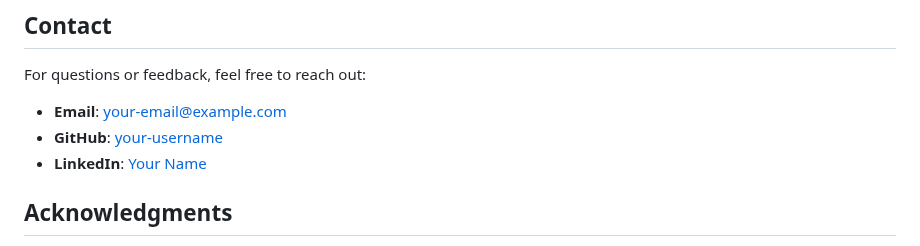
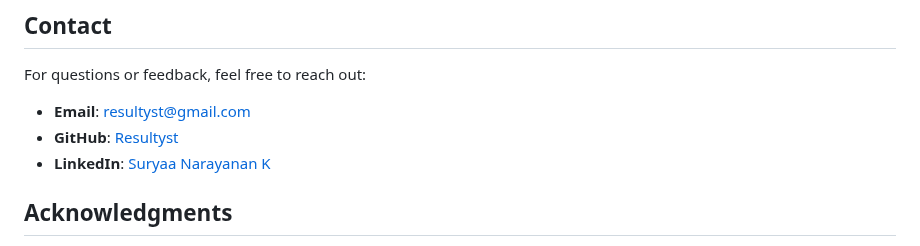
Before and after one commit to Resultyst/Infosys_Real_Time_Sales_Intelligence, a Markdown page: README.md, the part around the change. Rendered like a GitHub page.

```diff
--- a/README.md
+++ b/README.md
@@ -146,9 +146,9 @@ This project is licensed under the MIT License. See the [LICENSE](./LICENSE) fil
 
 For questions or feedback, feel free to reach out:
 
-- **Email**: your-email@example.com
-- **GitHub**: [your-username](https://github.com/your-username)
-- **LinkedIn**: [Your Name](https://www.linkedin.com/in/your-name)
+- **Email**: resultyst@gmail.com
+- **GitHub**: [Resultyst](https://github.com/Resultyst)
+- **LinkedIn**: [Suryaa Narayanan K](https://www.linkedin.com/in/resultyst7/)
 
 ## Acknowledgments
 
```
